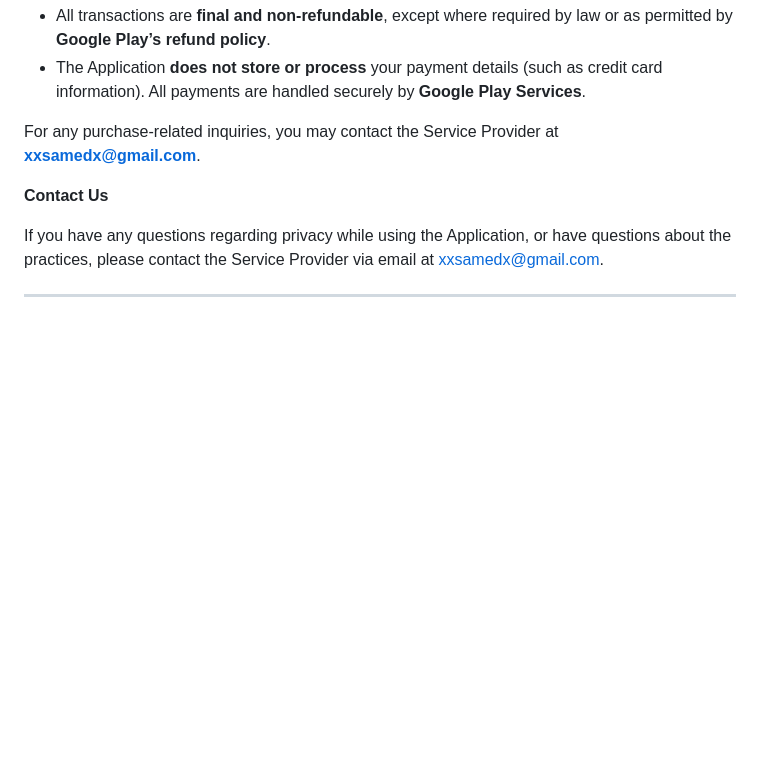
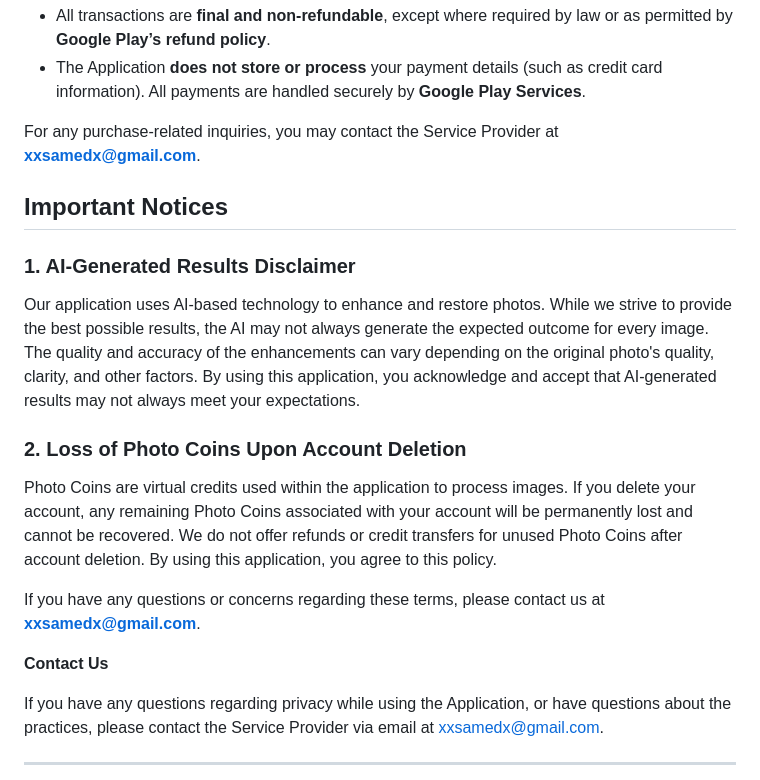
Before and after one commit to SamedHrmn/photo-enhancer, a Markdown page: POLICY.md, the part around the change. Rendered like a GitHub page; blank space fills up the shorter version.

```diff
--- a/POLICY.md
+++ b/POLICY.md
@@ -68,6 +68,15 @@ The Application offers **consumable in-app purchases** through **Google Play Ser
 
 For any purchase-related inquiries, you may contact the Service Provider at **xxsamedx@gmail.com**.
 
+## Important Notices
+
+### 1. AI-Generated Results Disclaimer
+Our application uses AI-based technology to enhance and restore photos. While we strive to provide the best possible results, the AI may not always generate the expected outcome for every image. The quality and accuracy of the enhancements can vary depending on the original photo's quality, clarity, and other factors. By using this application, you acknowledge and accept that AI-generated results may not always meet your expectations.
+
+### 2. Loss of Photo Coins Upon Account Deletion
+Photo Coins are virtual credits used within the application to process images. If you delete your account, any remaining Photo Coins associated with your account will be permanently lost and cannot be recovered. We do not offer refunds or credit transfers for unused Photo Coins after account deletion. By using this application, you agree to this policy.
+
+If you have any questions or concerns regarding these terms, please contact us at **xxsamedx@gmail.com**.
 
 **Contact Us**
 
```
